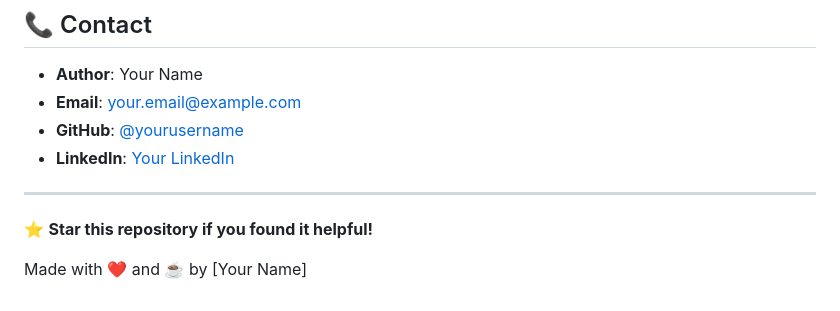
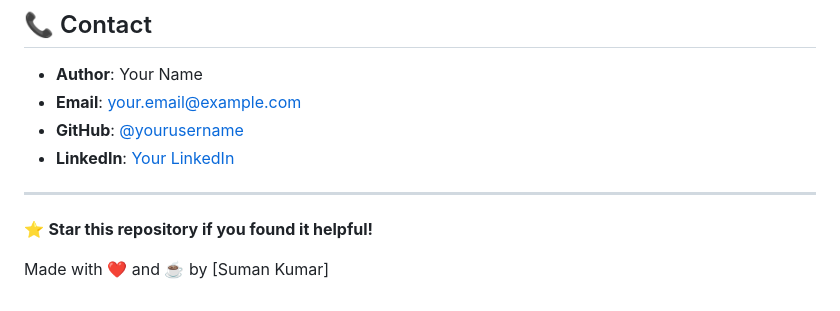
Before and after one commit to Suman793103/Weather, a Markdown page: README.md, the part around one of its changes. GitHub-like rendering.

```diff
--- a/README.md
+++ b/README.md
@@ -189,4 +210,4 @@ This project is licensed under the MIT License - see the [LICENSE](LICENSE) file
 
 ⭐ **Star this repository if you found it helpful!**
 
-Made with ❤️ and ☕ by [Your Name]
+Made with ❤️ and ☕ by [Suman Kumar]
```
Also changed, not shown: other parts of README.md (+21 -0 lines).
